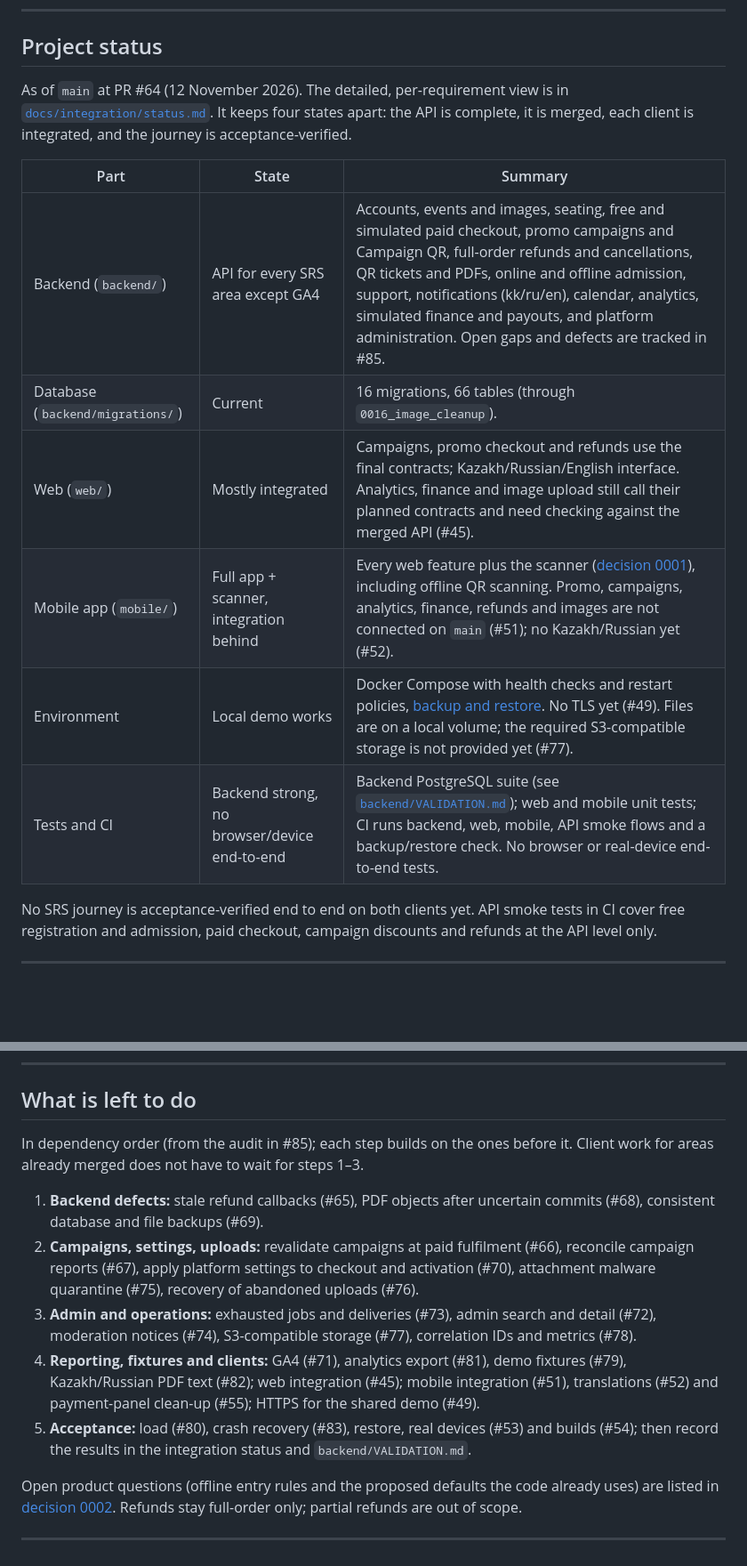
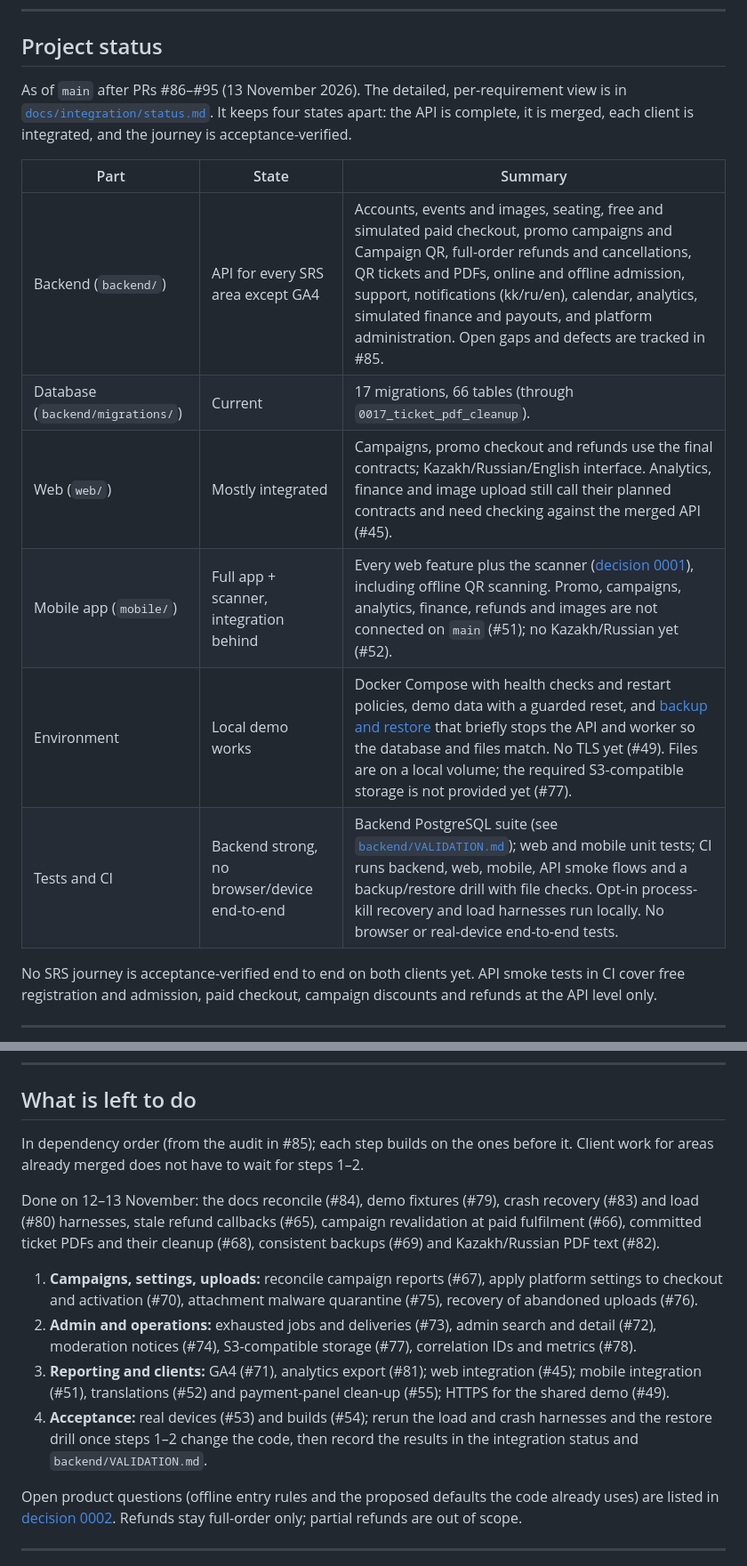
Before and after one commit to AlikhanSharapov01/biletflow, a Markdown page: README.md, 2 parts joined by grey strips. Shown at 89% size. GitHub-like rendering; blank space fills up the shorter version.

Commit message:
docs: update project status after the backend fixes

```diff
--- a/README.md
+++ b/README.md
@@ -28,18 +28,18 @@ decisions in [`docs/BiletFlow_Backend_Requirements.md`](docs/BiletFlow_Backend_R
 
 ## Project status
 
-As of `main` at PR #64 (12 November 2026). The detailed, per-requirement view is in
+As of `main` after PRs #86–#95 (13 November 2026). The detailed, per-requirement view is in
 [`docs/integration/status.md`](docs/integration/status.md). It keeps four states apart: the API
 is complete, it is merged, each client is integrated, and the journey is acceptance-verified.
 
 | Part | State | Summary |
 |---|---|---|
 | Backend (`backend/`) | API for every SRS area except GA4 | Accounts, events and images, seating, free and simulated paid checkout, promo campaigns and Campaign QR, full-order refunds and cancellations, QR tickets and PDFs, online and offline admission, support, notifications (kk/ru/en), calendar, analytics, simulated finance and payouts, and platform administration. Open gaps and defects are tracked in #85. |
-| Database (`backend/migrations/`) | Current | 16 migrations, 66 tables (through `0016_image_cleanup`). |
+| Database (`backend/migrations/`) | Current | 17 migrations, 66 tables (through `0017_ticket_pdf_cleanup`). |
 | Web (`web/`) | Mostly integrated | Campaigns, promo checkout and refunds use the final contracts; Kazakh/Russian/English interface. Analytics, finance and image upload still call their planned contracts and need checking against the merged API (#45). |
 | Mobile app (`mobile/`) | Full app + scanner, integration behind | Every web feature plus the scanner ([decision 0001](docs/decisions/0001-mobile-app-full-scope.md)), including offline QR scanning. Promo, campaigns, analytics, finance, refunds and images are not connected on `main` (#51); no Kazakh/Russian yet (#52). |
-| Environment | Local demo works | Docker Compose with health checks and restart policies, [backup and restore](docs/operations/backup.md). No TLS yet (#49). Files are on a local volume; the required S3-compatible storage is not provided yet (#77). |
-| Tests and CI | Backend strong, no browser/device end-to-end | Backend PostgreSQL suite (see [`backend/VALIDATION.md`](backend/VALIDATION.md)); web and mobile unit tests; CI runs backend, web, mobile, API smoke flows and a backup/restore check. No browser or real-device end-to-end tests. |
+| Environment | Local demo works | Docker Compose with health checks and restart policies, demo data with a guarded reset, and [backup and restore](docs/operations/backup.md) that briefly stops the API and worker so the database and files match. No TLS yet (#49). Files are on a local volume; the required S3-compatible storage is not provided yet (#77). |
+| Tests and CI | Backend strong, no browser/device end-to-end | Backend PostgreSQL suite (see [`backend/VALIDATION.md`](backend/VALIDATION.md)); web and mobile unit tests; CI runs backend, web, mobile, API smoke flows and a backup/restore drill with file checks. Opt-in process-kill recovery and load harnesses run locally. No browser or real-device end-to-end tests. |
 
 No SRS journey is acceptance-verified end to end on both clients yet. API smoke tests in CI
 cover free registration and admission, paid checkout, campaign discounts and refunds at the API
@@ -214,20 +214,24 @@ is run from inside each part's folder.
 ## What is left to do
 
 In dependency order (from the audit in #85); each step builds on the ones before it. Client work
-for areas already merged does not have to wait for steps 1–3.
+for areas already merged does not have to wait for steps 1–2.
 
-1. **Backend defects:** stale refund callbacks (#65), PDF objects after uncertain commits (#68),
-   consistent database and file backups (#69).
-2. **Campaigns, settings, uploads:** revalidate campaigns at paid fulfilment (#66), reconcile
-   campaign reports (#67), apply platform settings to checkout and activation (#70), attachment
-   malware quarantine (#75), recovery of abandoned uploads (#76).
-3. **Admin and operations:** exhausted jobs and deliveries (#73), admin search and detail (#72),
+Done on 12–13 November: the docs reconcile (#84), demo fixtures (#79), crash recovery (#83) and
+load (#80) harnesses, stale refund callbacks (#65), campaign revalidation at paid fulfilment
+(#66), committed ticket PDFs and their cleanup (#68), consistent backups (#69) and Kazakh/Russian
+PDF text (#82).
+
+1. **Campaigns, settings, uploads:** reconcile campaign reports (#67), apply platform settings
+   to checkout and activation (#70), attachment malware quarantine (#75), recovery of abandoned
+   uploads (#76).
+2. **Admin and operations:** exhausted jobs and deliveries (#73), admin search and detail (#72),
    moderation notices (#74), S3-compatible storage (#77), correlation IDs and metrics (#78).
-4. **Reporting, fixtures and clients:** GA4 (#71), analytics export (#81), demo fixtures (#79),
-   Kazakh/Russian PDF text (#82); web integration (#45); mobile integration (#51), translations
-   (#52) and payment-panel clean-up (#55); HTTPS for the shared demo (#49).
-5. **Acceptance:** load (#80), crash recovery (#83), restore, real devices (#53) and builds (#54);
-   then record the results in the integration status and `backend/VALIDATION.md`.
+3. **Reporting and clients:** GA4 (#71), analytics export (#81); web integration (#45); mobile
+   integration (#51), translations (#52) and payment-panel clean-up (#55); HTTPS for the shared
+   demo (#49).
+4. **Acceptance:** real devices (#53) and builds (#54); rerun the load and crash harnesses and the
+   restore drill once steps 1–2 change the code, then record the results in the integration
+   status and `backend/VALIDATION.md`.
 
 Open product questions (offline entry rules and the proposed defaults the code already uses) are
 listed in [decision 0002](docs/decisions/0002-decisions-to-confirm.md). Refunds stay full-order
```
Also changed, not shown: docs/BiletFlow_Backend_Requirements.md (+3 -3 lines), docs/integration/status.md (+26 -22 lines).
